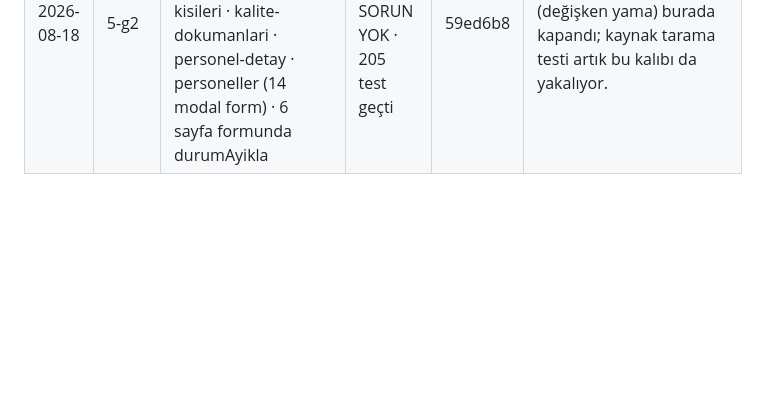
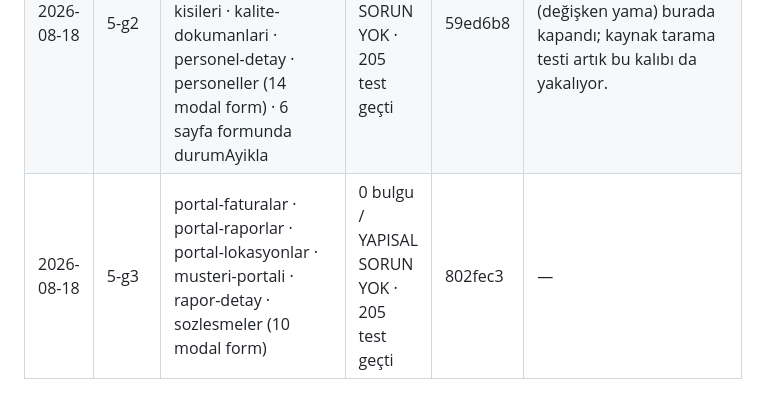
Before and after one commit to gaviaworks-dev/gaviateknik, a Markdown page: _qa/LEDGER.md, the part around the change. Drawn GitHub-style; blank space fills up the shorter version.

Commit message:
docs(faz13): LEDGER adim 5 grup 3

```diff
--- a/_qa/LEDGER.md
+++ b/_qa/LEDGER.md
@@ -95,3 +95,4 @@ Branch: `faz-13-algoritma`.
 | 2026-08-18 | 4 | assets/js/form-controller.js (yeni) · musteri-form.html · is-emri-form.html · 73 sayfa (script etiketi) · _qa/test/form-controller.test.js · _qa/durum.js · CLAUDE.md | 0 bulgu / YAPISAL SORUN YOK · 199 test geçti | 34e1c6f | `gvForm` silinmedi — migrate edilmemiş 4 form (ekipman, lokasyon, proje, teklif) bit düzeyinde aynı kalsın diye. FormController testleri jsdom ister; jsdom yoksa atlanır. |
 | 2026-08-18 | 5-g1 | ekipman-form · lokasyon-form · proje-form · teklif-form (+28 `.gf-err` yuvası) | 0 bulgu / YAPISAL SORUN YOK · 200 test geçti | 2bffa2b | `gvForm` (forms.js) artık hiçbir sayfa tarafından çağrılmıyor; dosya modal formlar için duruyor. |
 | 2026-08-18 | 5-g2 | assets/js/form-controller.js (gvModalForm) · denetimler · musteri-sikayetleri · iletisim-kisileri · kalite-dokumanlari · personel-detay · personeller (14 modal form) · 6 sayfa formunda durumAyikla | 0 bulgu / YAPISAL SORUN YOK · 205 test geçti | 59ed6b8 | Adım 3'ün kaçırdığı 2 doğrudan durum yazımı (değişken yama) burada kapandı; kaynak tarama testi artık bu kalıbı da yakalıyor. |
+| 2026-08-18 | 5-g3 | portal-faturalar · portal-raporlar · portal-lokasyonlar · musteri-portali · rapor-detay · sozlesmeler (10 modal form) | 0 bulgu / YAPISAL SORUN YOK · 205 test geçti | 802fec3 | — |
```
